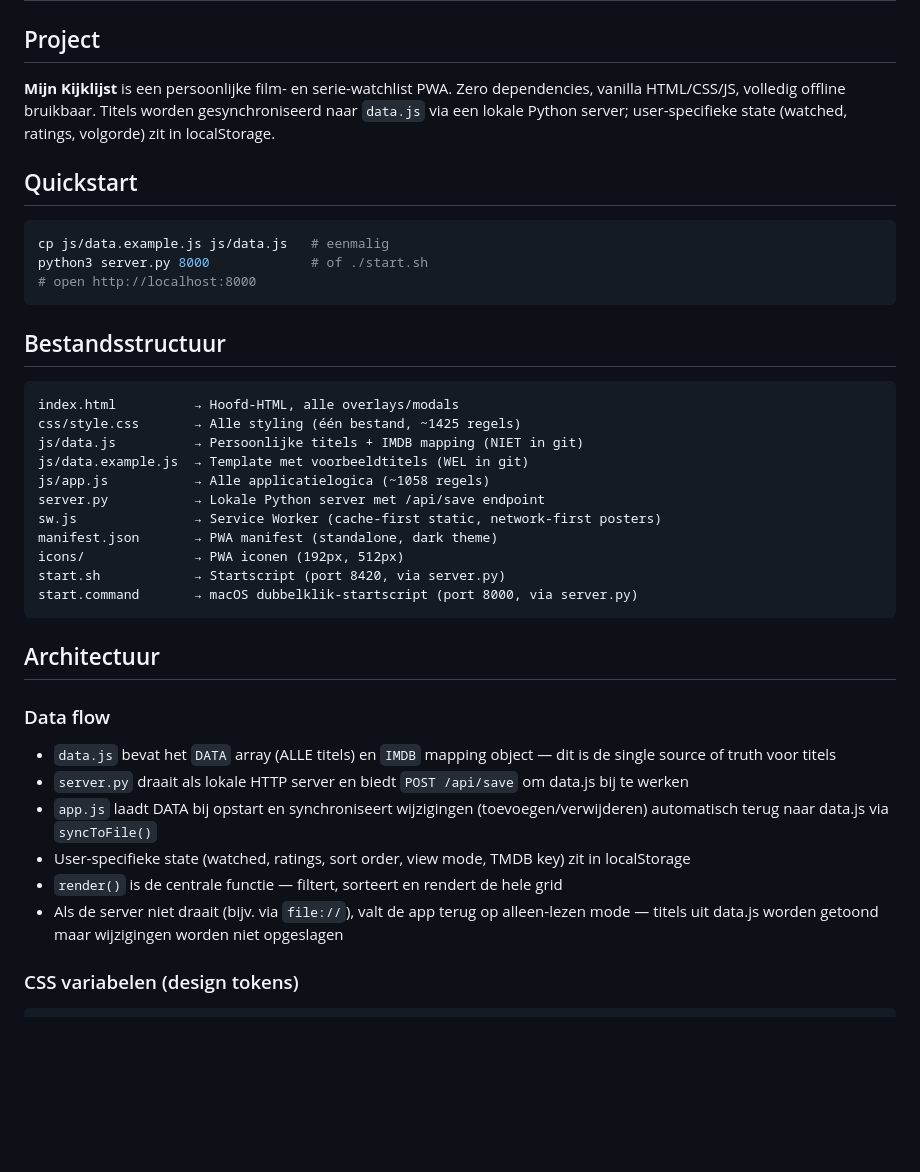
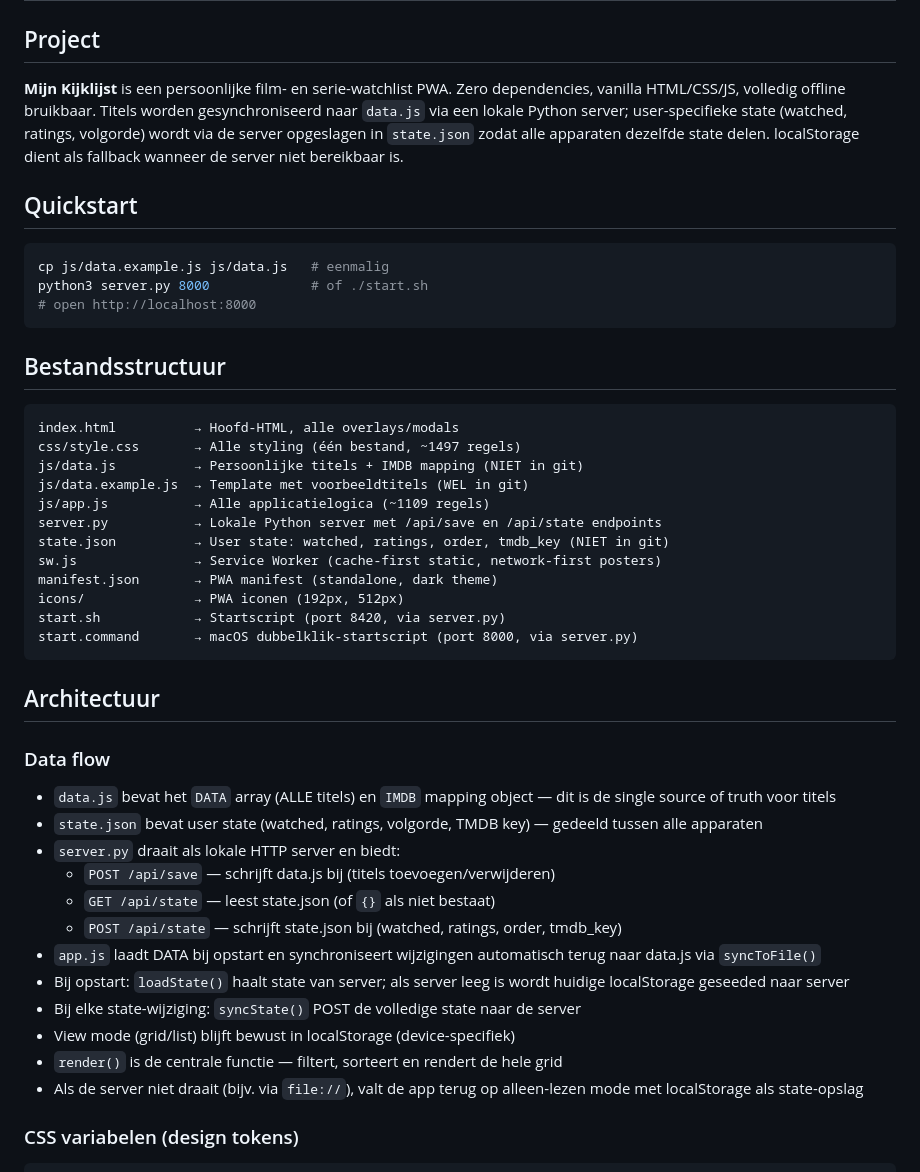
Before and after one commit to SchiefAI/kijklijst, a Markdown page: CLAUDE.md, the part around one of its changes. GitHub-like rendering; blank space fills up the shorter version.

````diff
--- a/CLAUDE.md
+++ b/CLAUDE.md
@@ -2,7 +2,7 @@
 
 ## Project
 
-**Mijn Kijklijst** is een persoonlijke film- en serie-watchlist PWA. Zero dependencies, vanilla HTML/CSS/JS, volledig offline bruikbaar. Titels worden gesynchroniseerd naar `data.js` via een lokale Python server; user-specifieke state (watched, ratings, volgorde) zit in localStorage.
+**Mijn Kijklijst** is een persoonlijke film- en serie-watchlist PWA. Zero dependencies, vanilla HTML/CSS/JS, volledig offline bruikbaar. Titels worden gesynchroniseerd naar `data.js` via een lokale Python server; user-specifieke state (watched, ratings, volgorde) wordt via de server opgeslagen in `state.json` zodat alle apparaten dezelfde state delen. localStorage dient als fallback wanneer de server niet bereikbaar is.
 
 ## Quickstart
 
@@ -16,11 +16,12 @@ python3 server.py 8000             # of ./start.sh
 
 ```
 index.html          → Hoofd-HTML, alle overlays/modals
-css/style.css       → Alle styling (één bestand, ~1425 regels)
+css/style.css       → Alle styling (één bestand, ~1497 regels)
 js/data.js          → Persoonlijke titels + IMDB mapping (NIET in git)
 js/data.example.js  → Template met voorbeeldtitels (WEL in git)
-js/app.js           → Alle applicatielogica (~1058 regels)
-server.py           → Lokale Python server met /api/save endpoint
+js/app.js           → Alle applicatielogica (~1109 regels)
+server.py           → Lokale Python server met /api/save en /api/state endpoints
+state.json          → User state: watched, ratings, order, tmdb_key (NIET in git)
 sw.js               → Service Worker (cache-first static, network-first posters)
 manifest.json       → PWA manifest (standalone, dark theme)
 icons/              → PWA iconen (192px, 512px)
@@ -32,11 +33,17 @@ start.command       → macOS dubbelklik-startscript (port 8000, via server.py)
 
 ### Data flow
 - `data.js` bevat het `DATA` array (ALLE titels) en `IMDB` mapping object — dit is de single source of truth voor titels
-- `server.py` draait als lokale HTTP server en biedt `POST /api/save` om data.js bij te werken
-- `app.js` laadt DATA bij opstart en synchroniseert wijzigingen (toevoegen/verwijderen) automatisch terug naar data.js via `syncToFile()`
-- User-specifieke state (watched, ratings, sort order, view mode, TMDB key) zit in localStorage
+- `state.json` bevat user state (watched, ratings, volgorde, TMDB key) — gedeeld tussen alle apparaten
+- `server.py` draait als lokale HTTP server en biedt:
+  - `POST /api/save` — schrijft data.js bij (titels toevoegen/verwijderen)
+  - `GET /api/state` — leest state.json (of `{}` als niet bestaat)
+  - `POST /api/state` — schrijft state.json bij (watched, ratings, order, tmdb_key)
+- `app.js` laadt DATA bij opstart en synchroniseert wijzigingen automatisch terug naar data.js via `syncToFile()`
+- Bij opstart: `loadState()` haalt state van server; als server leeg is wordt huidige localStorage geseeded naar server
+- Bij elke state-wijziging: `syncState()` POST de volledige state naar de server
+- View mode (grid/list) blijft bewust in localStorage (device-specifiek)
 - `render()` is de centrale functie — filtert, sorteert en rendert de hele grid
-- Als de server niet draait (bijv. via `file://`), valt de app terug op alleen-lezen mode — titels uit data.js worden getoond maar wijzigingen worden niet opgeslagen
+- Als de server niet draait (bijv. via `file://`), valt de app terug op alleen-lezen mode met localStorage als state-opslag
 
 ### CSS variabelen (design tokens)
 ```css
````
Also changed, not shown: other parts of CLAUDE.md (+19 -19 lines).
